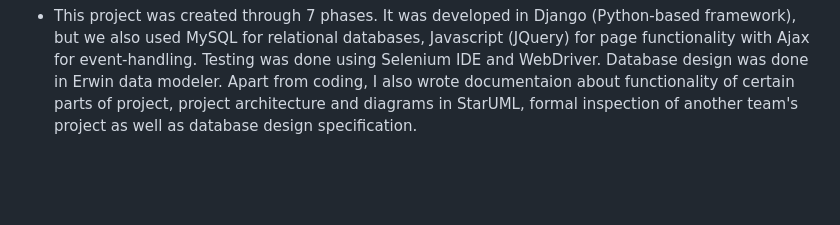
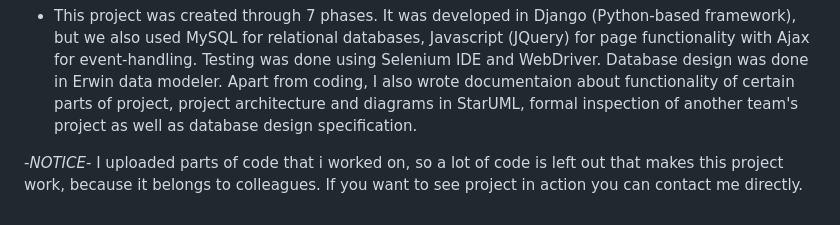
Before and after one commit to FilipRin/ETrivia-DjangoWebApp, a Markdown page: README.md, the part around the change. Rendered like a GitHub page; blank space fills up the shorter version.

```diff
--- a/README.md
+++ b/README.md
@@ -28,3 +28,5 @@ Team project (4 people) for University
   It was developed in Django (Python-based framework), but we also used MySQL for relational databases, Javascript (JQuery) for page functionality with Ajax for event-handling.
   Testing was done using Selenium IDE and WebDriver. Database design was done in Erwin data modeler.
   Apart from coding, I also wrote documentaion about functionality of certain parts of project, project architecture and diagrams in StarUML, formal inspection of another team's project as well as database design specification.
+
+-*NOTICE*- I uploaded parts of code that i worked on, so a lot of code is left out that makes this project work, because it belongs to colleagues. If you want to see project in action you can contact me directly.
```
